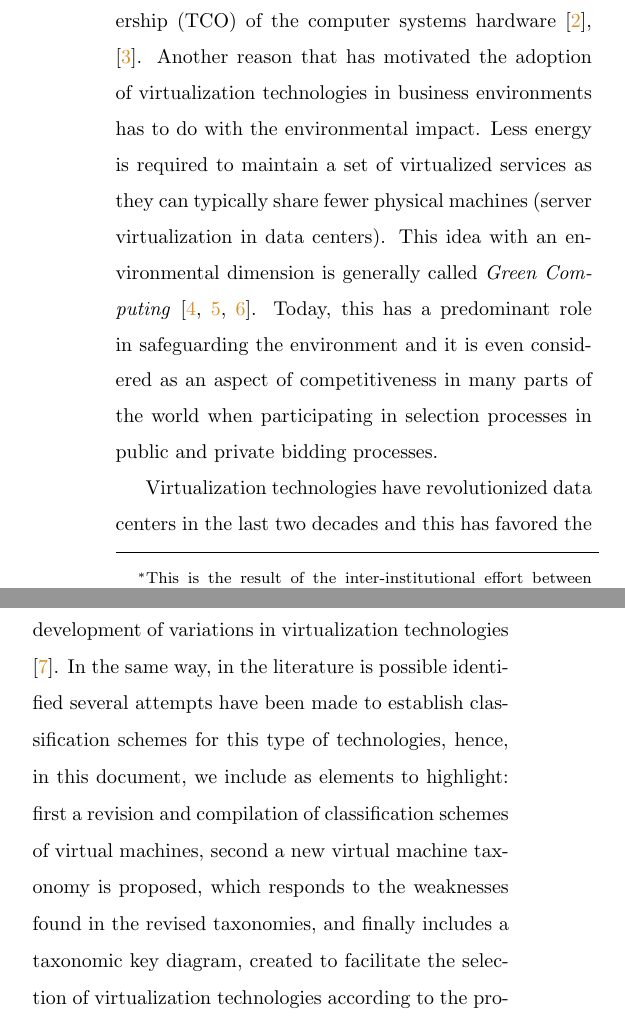
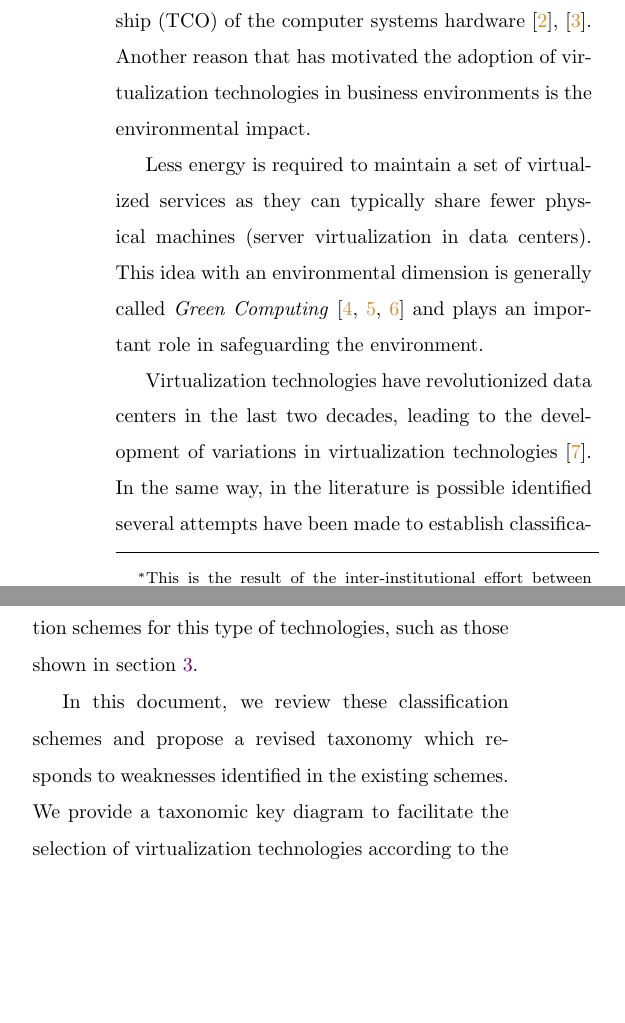
Before and after one commit to lesrUTP/Virtual-Machine-Taxonomy---JCST, a LaTeX document (main.tex, which reads Sec-1-Introduction.tex): two parts of the columns of page 1 of 27, joined at a grey line, cut so that both start at the same text, the shorter picture padded with empty space. Compiled offline with pdfLaTeX.

Commit message:
Updates from Overleaf

```diff
--- a/Sec-1-Introduction.tex
+++ b/Sec-1-Introduction.tex
@@ -12,9 +12,11 @@
 	%JNM mostly edited to tighten up the sentences, remove words when the meaning is still clear without them
 	%LESR - I agree
 	In recent years virtualization technologies have been widely used to provide important benefits to organizations such as isolation, the division of resources, consolidation capacity, security, support facilities, and administration \cite{Varasteh2017}.
-	Virtualization also brings direct financial benefits to organizations in terms of return on investment (ROI), and reductions in the total cost of ownership (TCO) of the computer systems hardware \cite{Solis2014}, \cite{AbdElRahem2016}. Another reason that has motivated the adoption of virtualization technologies in business environments has to do with the environmental impact.
+	Virtualization also brings direct financial benefits to organizations in terms of return on investment (ROI), and reductions in the total cost of ownership (TCO) of the computer systems hardware \cite{Solis2014}, \cite{AbdElRahem2016}. Another reason that has motivated the adoption of virtualization technologies in business environments is the environmental impact.
+
 	%This involves the use of smaller amounts of energy to maintain operations related to information technology (IT), as is the case of server virtualization in data centers.
-	Less energy is required to maintain a set of virtualized services as they can typically share fewer physical machines (server virtualization in data centers). This idea with an environmental dimension is generally called \textit{Green Computing} \cite {Thathera2015, Ranjith2017, Jing2011}. Today, this has a predominant role in safeguarding the environment and it is even considered as an aspect of competitiveness in many parts of the world when participating in selection processes in public and private bidding processes.
+
+	Less energy is required to maintain a set of virtualized services as they can typically share fewer physical machines (server virtualization in data centers). This idea with an environmental dimension is generally called \textit{Green Computing} \cite {Thathera2015, Ranjith2017, Jing2011} and plays an important role in safeguarding the environment.
 
 	% Virtualization technologies have been able to consolidate mainly in the last two decades, \cite{Kampert2010}.
 	%This trend has led many organizations to start implementing these technologies, generating different types and approaches for the virtualization technologies developed.
@@ -45,7 +47,15 @@
 	%We also include a taxonomic-key diagram that we believe will facilitate the selection of virtualization technologies based on our proposed taxonomy.
 
 	%LESR - new
-    Virtualization technologies have revolutionized data centers in the last two decades and this has favored the development of variations in virtualization technologies \cite{Kampert2010}. In the same way, in the literature is possible identified several attempts have been made to establish classification schemes for this type of technologies, hence, in this document, we include as elements to highlight: first a revision and compilation of classification schemes of virtual machines, second a new virtual machine taxonomy is proposed, which responds to the weaknesses found in the revised taxonomies, and finally includes a taxonomic key diagram, created to facilitate the selection of virtualization technologies according to the proposed new taxonomy. The taxonomy that we present improves and unifies the previous works in the following three ways: 1) Combined approaches: shows the approach of the virtual machine type (approach: Type of VM, see Figure \ref{fig:twoApproaches}a ) simultaneously with the approach that indicates the level of abstraction in which it has place virtualization (approach: Abstraction Level, see Figure \ref{fig:twoApproaches}b), this combination of approaches seeks to favor the teaching and learning processes of this type of technology, 2) Update: includes examples of virtualization technologies that have recently emerged, and 3) choice of technology: when using the taxonomic key diagram, it is sought to facilitate the process to select virtualization technologies in either academic or productive environments.
+    Virtualization technologies have revolutionized data centers in the last two decades, leading to the development of variations in virtualization technologies \cite{Kampert2010}. In the same way, in the literature is possible identified several attempts have been made to establish classification schemes for this type of technologies, such as those shown in section \ref{sec:esquemasDeClasificacion}.
+
+
+    %In this document, we include as elements to highlight: first a revision and compilation of classification schemes of virtual machines, second a new virtual machine taxonomy is proposed, which responds to the weaknesses found in the revised taxonomies, and finally includes a taxonomic key diagram, created to facilitate the selection of virtualization technologies according to the proposed new taxonomy.
+
+    %LESR - new
+    In this document, we review these classification schemes and propose a revised taxonomy which responds to weaknesses identified in the existing schemes. We provide a taxonomic key diagram to facilitate the selection of virtualization technologies according to the proposed new taxonomy.
+
+    The taxonomy that we present improves and unifies the previous works in the following three ways: 1) Combined approaches: shows the approach of the virtual machine type (approach: Type of VM, see Figure \ref{fig:twoApproaches}a ) simultaneously with the approach that indicates the level of abstraction in which it has place virtualization (approach: Abstraction Level, see Figure \ref{fig:twoApproaches}b), this combination of approaches seeks to favor the teaching and learning processes of this type of technology, 2) Update: includes examples of virtualization technologies that have recently emerged, and 3) choice of technology: when using the taxonomic key diagram, it is sought to facilitate the process to select virtualization technologies in either academic or productive environments.
 
 %    \begin{center}
 %		\includegraphics[width=8cm]{images/TwoApproaches.pdf}
```
